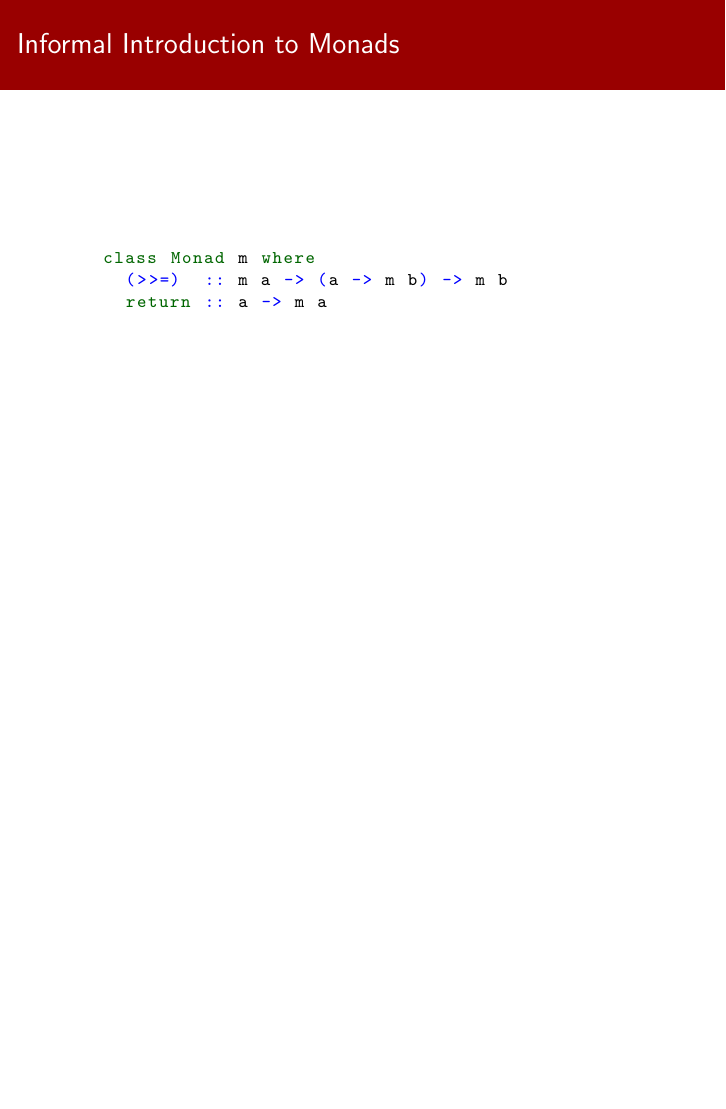
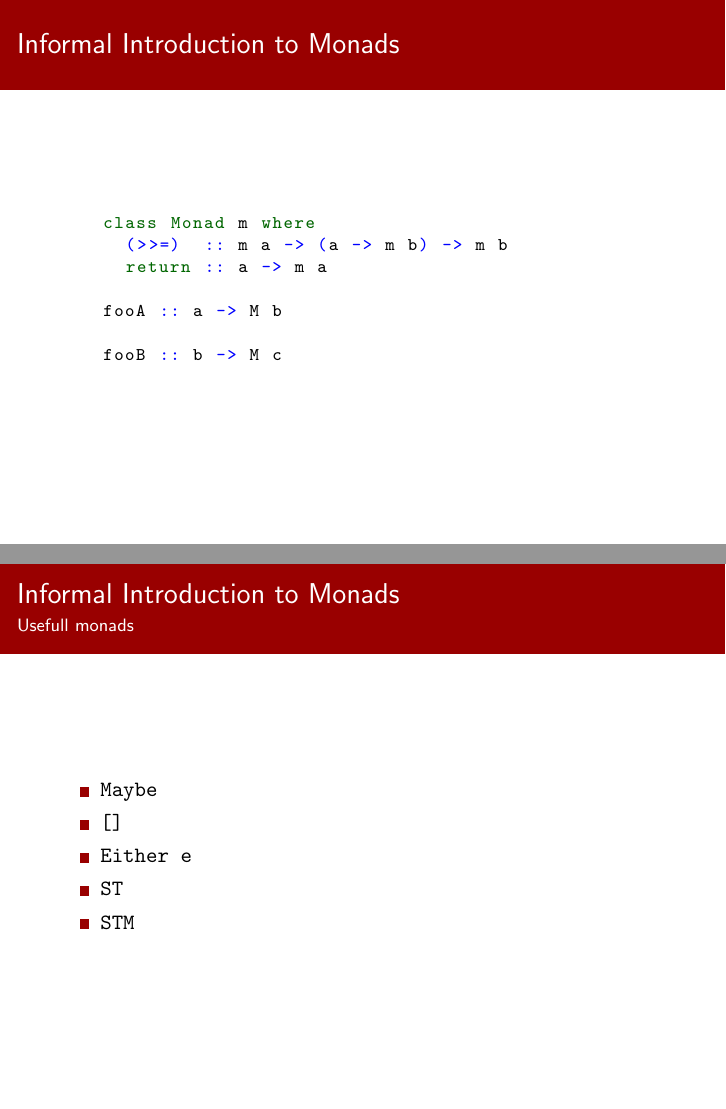
Before and after one commit to agomezl/Mostly-Functional-Talk, LaTeX slides (slides/Mostly.tex): page 39 of 39 before the commit and pages 42 and 48 of 55 after it, the two joined at a grey line, the shorter picture padded with empty space. Compiled offline with pdfLaTeX.

Commit message:
guess wat!!! more changes!

```diff
--- a/slides/Mostly.tex
+++ b/slides/Mostly.tex
@@ -290,7 +309,41 @@
+\begin{frame}[fragile]{Informal Introduction to Monads}
   \begin{lstlisting}[language=Haskell]
     class Monad m where
       (>>=)  :: m a -> (a -> m b) -> m b
       return :: a -> m a
+
+    fooA :: a -> M b
+
+    fooB :: b -> M c
+  \end{lstlisting}
+\end{frame}
+
+\begin{frame}{Informal Introduction to Monads}{Usefull monads}
+  \pause
+  \begin{itemize}[<+->]
+  \item \texttt{Maybe}
+  \item \texttt{[]}
+  \item \texttt{Either e}
+  \item \texttt{ST}
+  \item \texttt{STM}
+  \end{itemize}
+\end{frame}
+
+\begin{frame}[fragile]{Informal Introduction to Monads}{The IO Monad}
+  \begin{lstlisting}
+    readFile :: FilePath -> IO String
+    @\pause@
+    writeFile :: FilePath -> String -> IO ()
+    @\pause@
+    getArgs :: IO [String]
+    @\pause@
+    forkIO :: IO () -> IO ThreadId
+    @\pause@
+    forkProcess :: IO () -> IO ProcessID
+    @\pause@
+    getLine :: IO String
+    @\pause@
+    putStrLn :: String -> IO ()
   \end{lstlisting}
 \end{frame}
 \end{document}
```
Also changed, not shown: slides/Mostly.tex (23 more changed lines).
